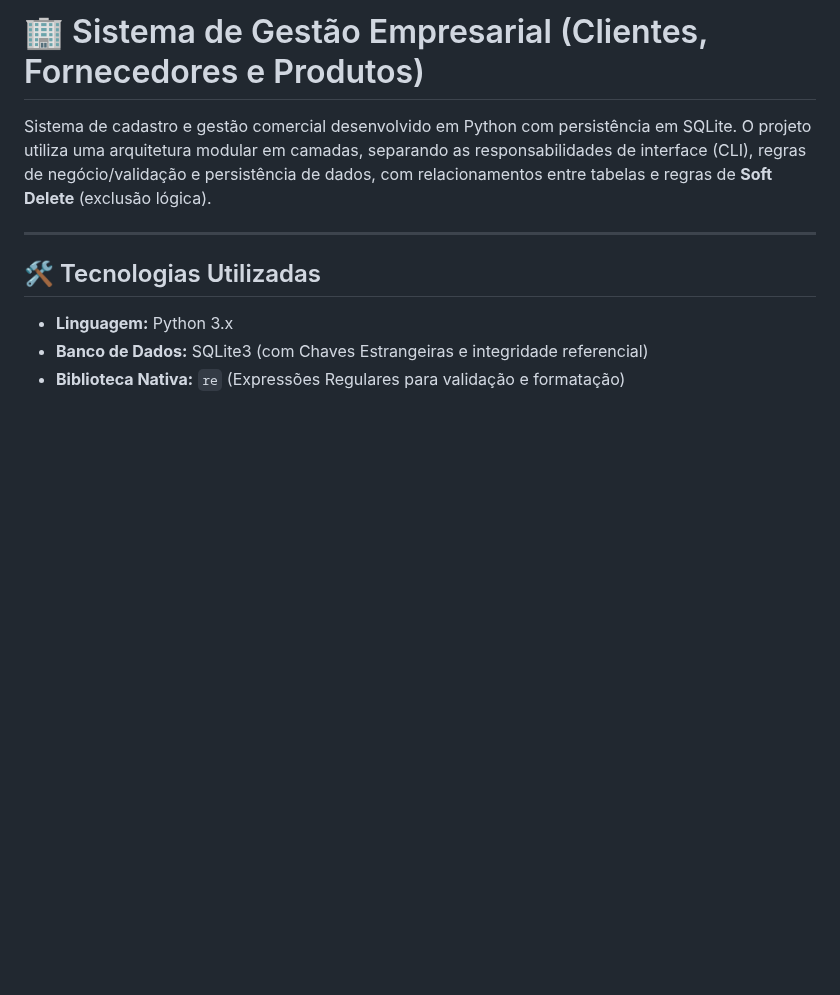
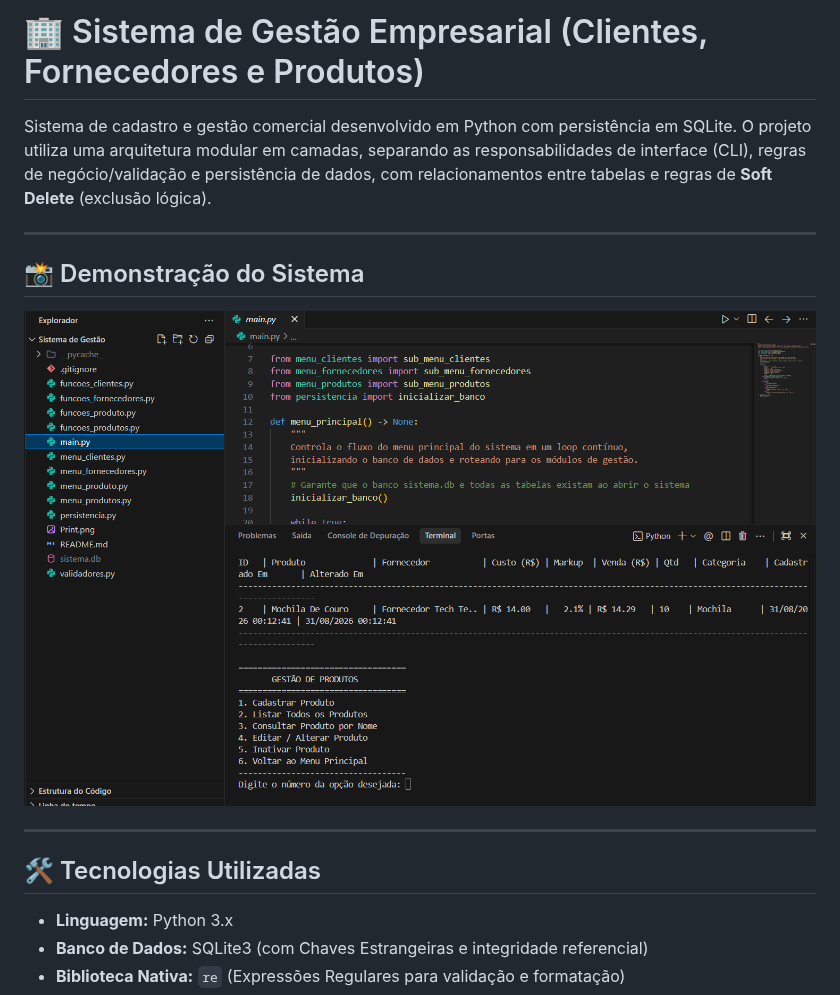
Before and after one commit to reaperdoug-pixel/cadastro-clientes-python, a Markdown page: README.md, the part around the change. GitHub-like rendering; pictures changed too: Print.png; blank space fills up the shorter version.

Commit message:
docs: adiciona screenshot Print.png ao README.md

```diff
--- a/README.md
+++ b/README.md
@@ -1,6 +1,12 @@
 # 🏢 Sistema de Gestão Empresarial (Clientes, Fornecedores e Produtos)
 
 Sistema de cadastro e gestão comercial desenvolvido em Python com persistência em SQLite. O projeto utiliza uma arquitetura modular em camadas, separando as responsabilidades de interface (CLI), regras de negócio/validação e persistência de dados, com relacionamentos entre tabelas e regras de **Soft Delete** (exclusão lógica).
+
+---
+
+## 📸 Demonstração do Sistema
+
+![Demonstração do Sistema](Print.png)
 
 ---
 
```
